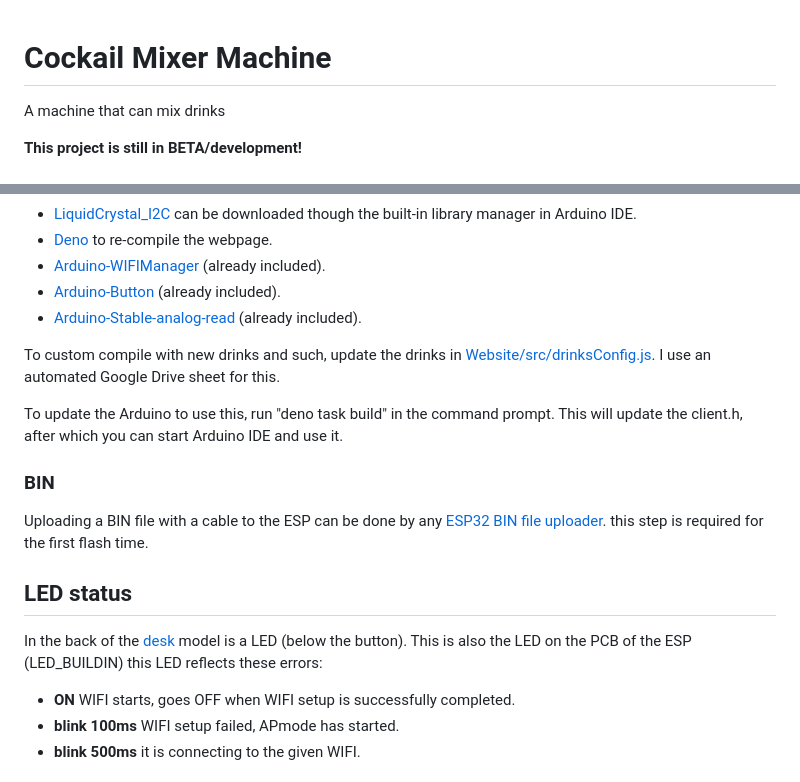
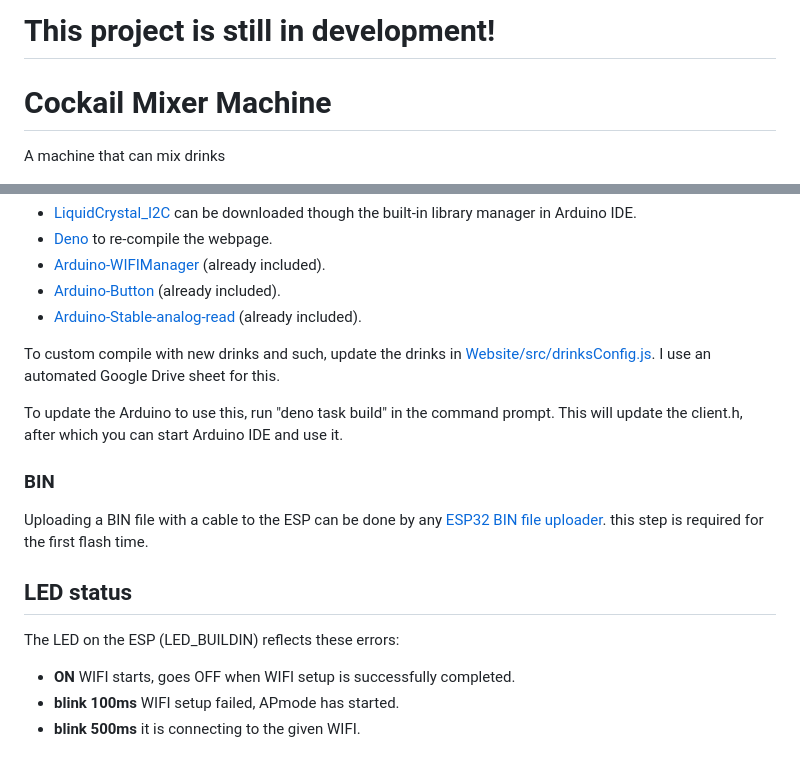
Before and after one commit to jellewie/Arduino-CocktailMachine, a Markdown page: ReadMe.md, 2 parts joined by grey strips. Drawn GitHub-style.

Commit message:
Update ReadMe.md
Link to "Website/src/drinksConfig.js." in readme is broken. but file is there

ReadMe "LED status" need to be re-written

```diff
--- a/ReadMe.md
+++ b/ReadMe.md
@@ -1,7 +1,7 @@
+# **This project is still in development!**
+
 # Cockail Mixer Machine
 A machine that can mix drinks
-
-**This project is still in BETA/development!**
 
 <img src="Images/CAD overview.png" alt="CAD drawing of the machine">
 
@@ -27,7 +27,7 @@ To update the Arduino to use this, run "deno task build" in the command prompt.
 Uploading a BIN file with a cable to the ESP can be done by any [ESP32 BIN file uploader](https://www.espressif.com/en/support/download/other-tools). this step is required for the first flash time.
 
 ## LED status
-In the back of the [desk](#desk-model) model is a LED (below the button). This is also the LED on the PCB of the ESP (LED_BUILDIN) this LED reflects these errors:
+The LED on the ESP (LED_BUILDIN) reflects these errors:
 - **ON** WIFI starts, goes OFF when WIFI setup is successfully completed.
 - **blink 100ms** WIFI setup failed, APmode has started.
 - **blink 500ms** it is connecting to the given WIFI.
```
Also changed, not shown: other parts of ReadMe.md (+1 -1 lines).
